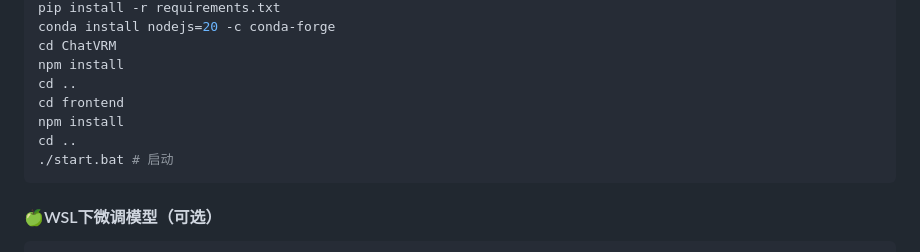
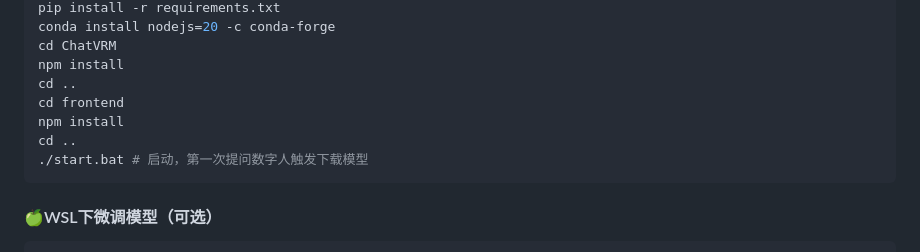
Before and after one commit to DerpZhenjun/Partlawyer-LAA, a Markdown page: README.md, the part around the change. Drawn GitHub-style.

````diff
--- a/README.md
+++ b/README.md
@@ -74,7 +74,7 @@ cd ..
 cd frontend
 npm install
 cd ..
-./start.bat # 启动
+./start.bat # 启动，第一次提问数字人触发下载模型
 ```
 
 #### 🍏WSL下微调模型（可选）
````
